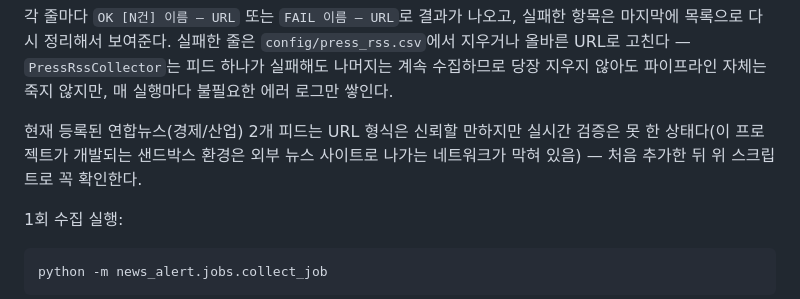
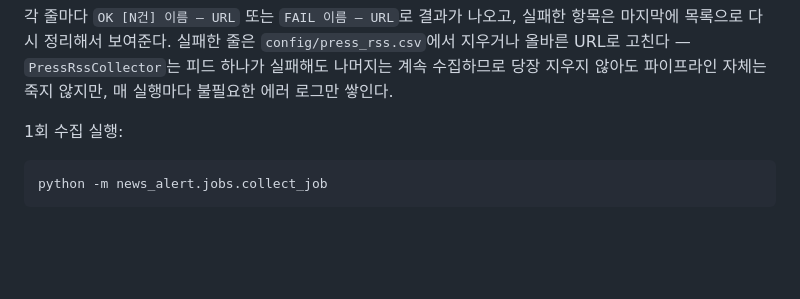
Before and after one commit to kangdongyeon0711/insurance-news-sns, a Markdown page: README.md, the part around the change. GitHub-like rendering; blank space fills up the shorter version.

Commit message:
Drop stale press_rss.csv caveat from README
The "2 unverified Yonhap feeds" note no longer matches reality now that
press_rss.csv has ~80 feeds across JTBC/Chosun/Donga/Yonhap added
directly by the repo owner. The validate_press_rss.py usage docs above
it still apply generally, so keep those.

Co-Authored-By: Claude Sonnet 5 <noreply@anthropic.com>
Claude-Session: https://claude.ai/code/session_01E96X3r1asZwmZSC7iZcQki

```diff
--- a/README.md
+++ b/README.md
@@ -127,10 +127,6 @@ python scripts/validate_press_rss.py
 `config/press_rss.csv`에서 지우거나 올바른 URL로 고친다 — `PressRssCollector`는
 피드 하나가 실패해도 나머지는 계속 수집하므로 당장 지우지 않아도 파이프라인
 자체는 죽지 않지만, 매 실행마다 불필요한 에러 로그만 쌓인다.
-
-현재 등록된 연합뉴스(경제/산업) 2개 피드는 URL 형식은 신뢰할 만하지만 실시간
-검증은 못 한 상태다(이 프로젝트가 개발되는 샌드박스 환경은 외부 뉴스 사이트로
-나가는 네트워크가 막혀 있음) — 처음 추가한 뒤 위 스크립트로 꼭 확인한다.
 
 1회 수집 실행:
 
```
